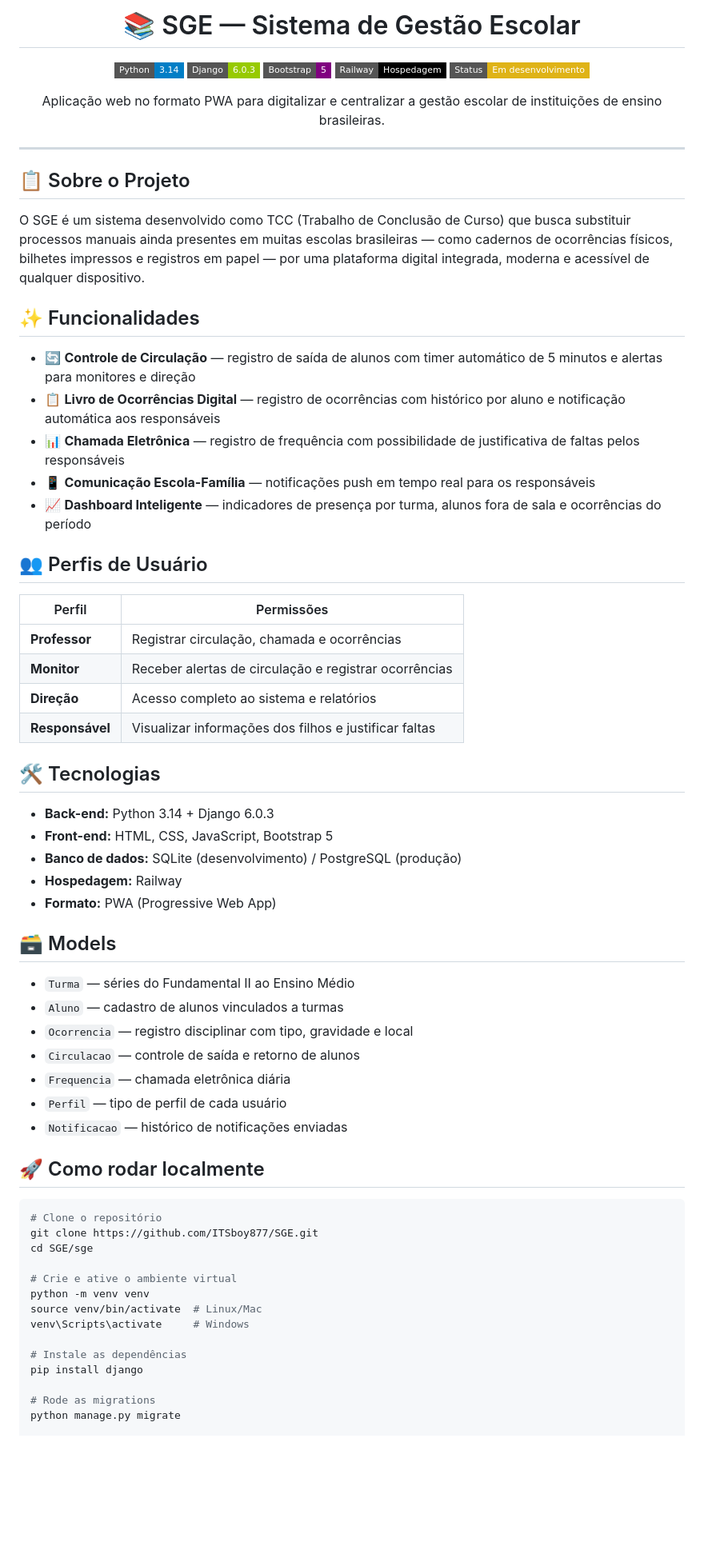
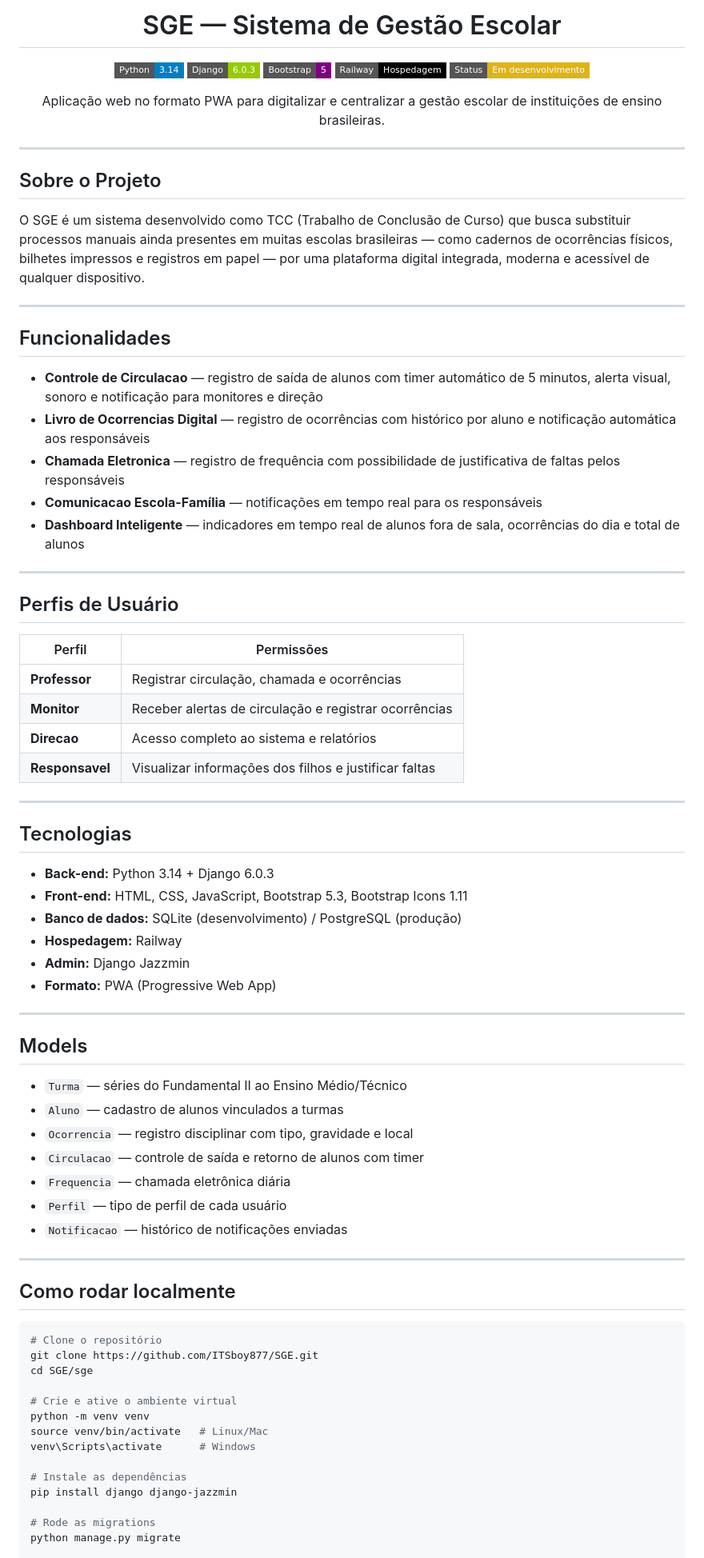
Before and after one commit to ITSboy877/SGE, a Markdown page: README.md, the part around one of its changes. Shown at 80% size. Rendered like a GitHub page; badges without logos; blank space fills up the shorter version.

Commit message:
Update README formatting and content

````diff
--- a/README.md
+++ b/README.md
@@ -1,6 +1,6 @@
 <h1 align="center">
   <br>
-  📚 SGE — Sistema de Gestão Escolar
+  SGE — Sistema de Gestão Escolar
   <br>
 </h1>
 
@@ -18,47 +18,57 @@
 
 ---
 
-## 📋 Sobre o Projeto
+## Sobre o Projeto
 
 O SGE é um sistema desenvolvido como TCC (Trabalho de Conclusão de Curso) que busca substituir processos manuais ainda presentes em muitas escolas brasileiras — como cadernos de ocorrências físicos, bilhetes impressos e registros em papel — por uma plataforma digital integrada, moderna e acessível de qualquer dispositivo.
 
-## ✨ Funcionalidades
+---
 
-- 🔄 **Controle de Circulação** — registro de saída de alunos com timer automático de 5 minutos e alertas para monitores e direção
-- 📋 **Livro de Ocorrências Digital** — registro de ocorrências com histórico por aluno e notificação automática aos responsáveis
-- 📊 **Chamada Eletrônica** — registro de frequência com possibilidade de justificativa de faltas pelos responsáveis
-- 📱 **Comunicação Escola-Família** — notificações push em tempo real para os responsáveis
-- 📈 **Dashboard Inteligente** — indicadores de presença por turma, alunos fora de sala e ocorrências do período
+## Funcionalidades
 
-## 👥 Perfis de Usuário
+- **Controle de Circulacao** — registro de saída de alunos com timer automático de 5 minutos, alerta visual, sonoro e notificação para monitores e direção
+- **Livro de Ocorrencias Digital** — registro de ocorrências com histórico por aluno e notificação automática aos responsáveis
+- **Chamada Eletronica** — registro de frequência com possibilidade de justificativa de faltas pelos responsáveis
+- **Comunicacao Escola-Família** — notificações em tempo real para os responsáveis
+- **Dashboard Inteligente** — indicadores em tempo real de alunos fora de sala, ocorrências do dia e total de alunos
+
+---
+
+## Perfis de Usuário
 
 | Perfil | Permissões |
-|--------|-----------|
+|--------|------------|
 | **Professor** | Registrar circulação, chamada e ocorrências |
 | **Monitor** | Receber alertas de circulação e registrar ocorrências |
-| **Direção** | Acesso completo ao sistema e relatórios |
-| **Responsável** | Visualizar informações dos filhos e justificar faltas |
+| **Direcao** | Acesso completo ao sistema e relatórios |
+| **Responsavel** | Visualizar informações dos filhos e justificar faltas |
 
-## 🛠️ Tecnologias
+---
+
+## Tecnologias
 
 - **Back-end:** Python 3.14 + Django 6.0.3
-- **Front-end:** HTML, CSS, JavaScript, Bootstrap 5
+- **Front-end:** HTML, CSS, JavaScript, Bootstrap 5.3, Bootstrap Icons 1.11
 - **Banco de dados:** SQLite (desenvolvimento) / PostgreSQL (produção)
 - **Hospedagem:** Railway
+- **Admin:** Django Jazzmin
 - **Formato:** PWA (Progressive Web App)
 
-## 🗃️ Models
+---
 
-- `Turma` — séries do Fundamental II ao Ensino Médio
+## Models
+
+- `Turma` — séries do Fundamental II ao Ensino Médio/Técnico
 - `Aluno` — cadastro de alunos vinculados a turmas
 - `Ocorrencia` — registro disciplinar com tipo, gravidade e local
-- `Circulacao` — controle de saída e retorno de alunos
+- `Circulacao` — controle de saída e retorno de alunos com timer
 - `Frequencia` — chamada eletrônica diária
 - `Perfil` — tipo de perfil de cada usuário
 - `Notificacao` — histórico de notificações enviadas
 
-## 🚀 Como rodar localmente
+---
 
+## Como rodar localmente
 ```bash
 # Clone o repositório
 git clone https://github.com/ITSboy877/SGE.git
@@ -66,11 +76,11 @@ cd SGE/sge
 
 # Crie e ative o ambiente virtual
 python -m venv venv
-source venv/bin/activate  # Linux/Mac
-venv\Scripts\activate     # Windows
+source venv/bin/activate   # Linux/Mac
+venv\Scripts\activate      # Windows
 
 # Instale as dependências
-pip install django
+pip install django django-jazzmin
 
 # Rode as migrations
 python manage.py migrate
````
Also changed, not shown: other parts of README.md (+16 -7 lines).
